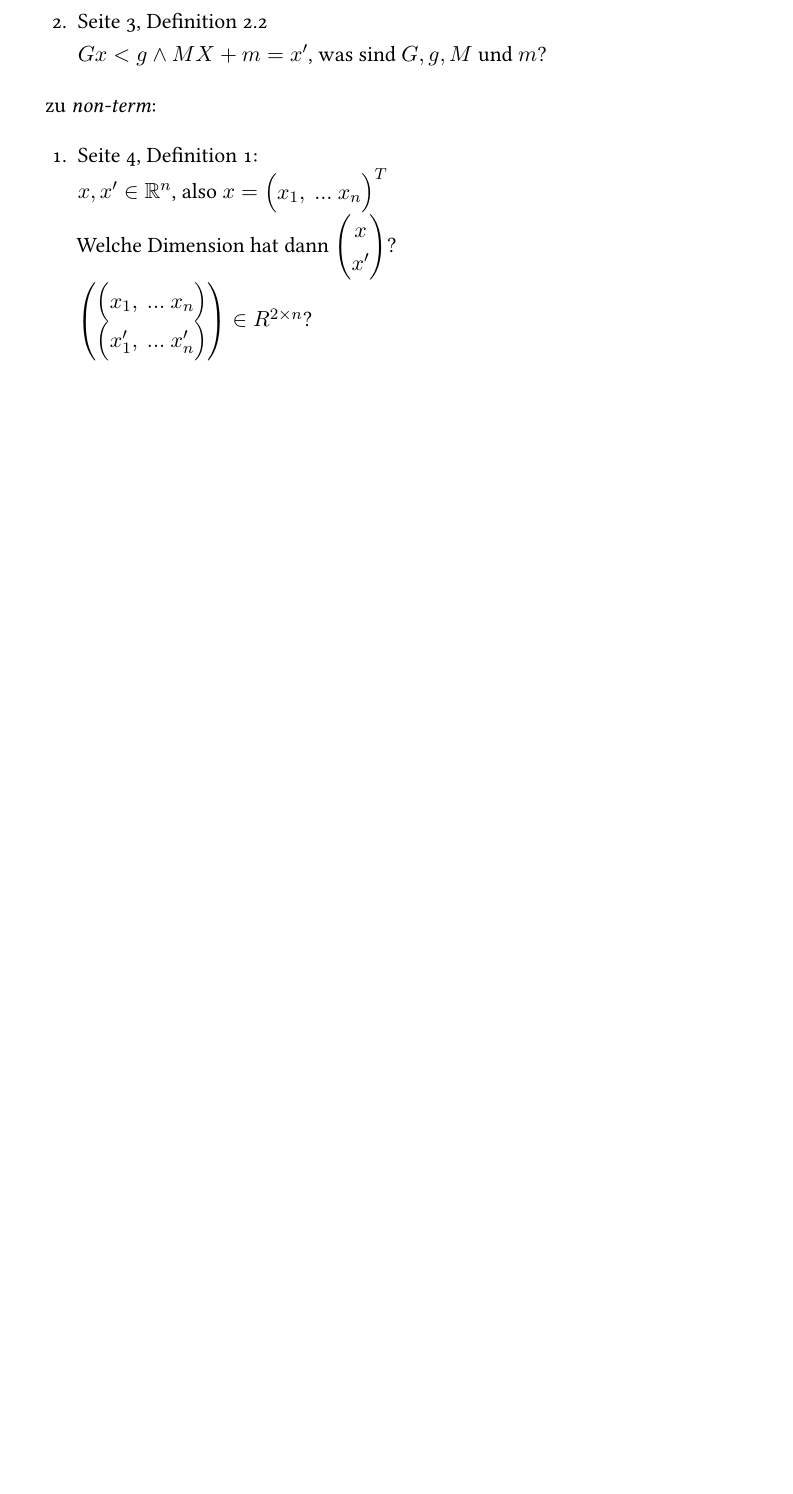
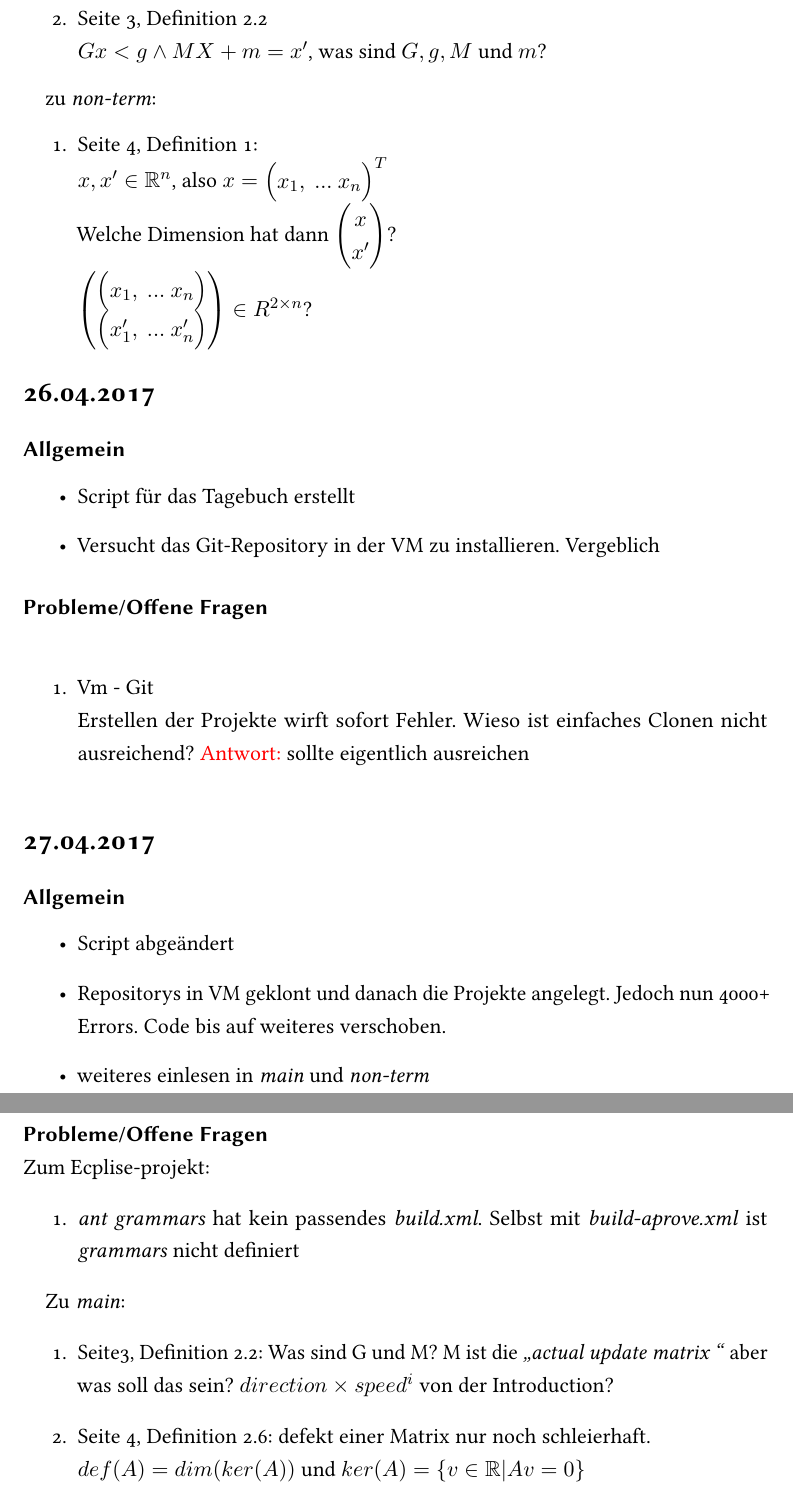
Before and after one commit to TimoBergerbusch/Bachelorarbeit, a LaTeX document (Arbeitstagebuch/Arbeitstagebuch.tex, which reads Arbeitstagebuch/Tage/26.04.2017.tex, Arbeitstagebuch/Tage/27.04.2017.tex): part of page 2 of 2 before the commit and two parts of pages 2 and 3 of 3 after it, the two joined at a grey line, cut so that both start at the same text, the shorter picture padded with empty space. Compiled offline with pdfLaTeX.

Commit message:
Tage & Script
- weitere(n) Tag(e)
- Script geändert zum Tag hinzufügen

```diff
--- a/Arbeitstagebuch/Arbeitstagebuch.tex
+++ b/Arbeitstagebuch/Arbeitstagebuch.tex
@@ -9,6 +9,10 @@
 \usepackage[colorlinks=false,pdfborder={0 0 0},bookmarksnumbered]{hyperref}
 \usepackage{amsmath}
 \usepackage{amssymb}
+\usepackage{color}
+
+\newcommand{\myparagraph}[1]{\paragraph{#1}\mbox{}\\}
+\newcommand{\answer}{\color{red}Antwort: \color{black}}
 
 \begin{document}
 
--- /dev/null
+++ b/Arbeitstagebuch/Tage/26.04.2017.tex
@@ -0,0 +1,13 @@
+\section*{26.04.2017}
+
+\paragraph{Allgemein}
+\begin{itemize}
+	\item Script für das Tagebuch erstellt
+	\item Versucht das Git-Repository in der VM zu installieren. Vergeblich
+\end{itemize}
+
+\myparagraph{Probleme/Offene Fragen}
+\begin{enumerate}
+	\item Vm - Git \newline
+		Erstellen der Projekte wirft sofort Fehler. Wieso ist einfaches Clonen nicht ausreichend? \answer sollte eigentlich ausreichen
+\end{enumerate}
--- /dev/null
+++ b/Arbeitstagebuch/Tage/27.04.2017.tex
@@ -0,0 +1,21 @@
+\section*{27.04.2017}
+
+\paragraph{Allgemein}
+\begin{itemize}
+	\item Script abgeändert
+	\item Repositorys in VM geklont und danach die Projekte angelegt. Jedoch nun 4000+ Errors. Code bis auf weiteres verschoben.
+	\item weiteres einlesen in \textit{main} und \textit{non-term}
+\end{itemize}
+
+\myparagraph{Probleme/Offene Fragen}
+Zum Ecplise-projekt:
+\begin{enumerate}
+	\item \emph{ant grammars} hat kein passendes \emph{build.xml}. Selbst mit \emph{build-aprove.xml} ist \emph{grammars} nicht definiert
+\end{enumerate}
+
+Zu \textit{main}:
+\begin{enumerate}
+	\item Seite3, Definition 2.2: Was sind G und M? M ist die \textit{\glqq actual update matrix \grqq} aber was soll das sein? $direction \times speed^i$ von der Introduction?
+	\item Seite 4, Definition 2.6: defekt einer Matrix nur noch schleierhaft.\newline
+	$def(A) = dim(ker(A))$ und	$ ker(A) = \{v \in \mathbb{R}| Av=0\}$
+\end{enumerate}
```
Also changed, not shown: Arbeitstagebuch/Tage/20.04.2017.tex (+4 -3 lines), Arbeitstagebuch/Tage/defaulttag.tex (+2 -2 lines), Arbeitstagebuch/alleTage.tex (added, +3 -0 lines), Arbeitstagebuch/Arbeitstagebuch.pdf, Arbeitstagebuch/Arbeitstagebuch.tex (3 more changed lines), 4 other files.
